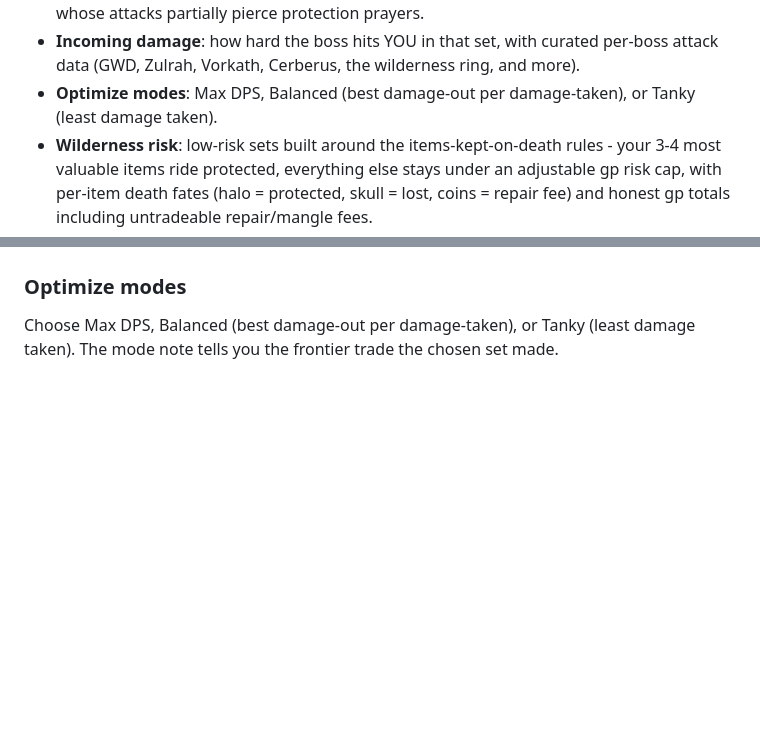
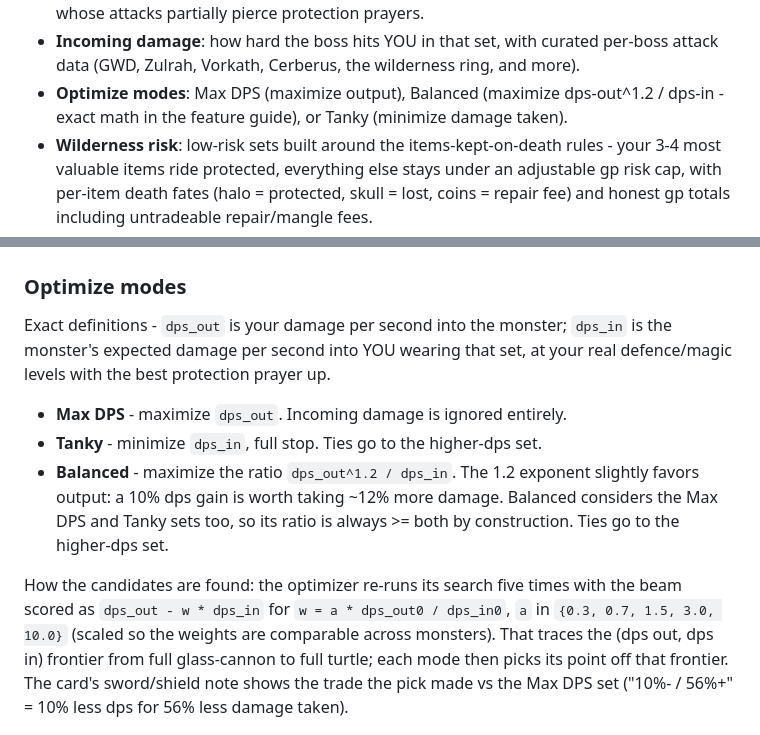
Before and after one commit to AKAddons/runelite-loadout-lab, a Markdown page: README.md, 2 parts joined by grey strips. Rendered like a GitHub page; blank space fills up the shorter version.

Commit message:
docs: exact algorithmic definitions for the three optimize modes
dps_out / dps_in definitions, the per-mode objective (max output;
min intake; max dps_out^1.2/dps_in with the >=both guarantee), and
the 5-weight frontier sweep that generates the candidates.

Co-Authored-By: Claude Fable 5 <noreply@anthropic.com>

```diff
--- a/README.md
+++ b/README.md
@@ -20,8 +20,9 @@ equipment.
 - **Incoming damage**: how hard the boss hits YOU in that set, with
   curated per-boss attack data (GWD, Zulrah, Vorkath, Cerberus, the
   wilderness ring, and more).
-- **Optimize modes**: Max DPS, Balanced (best damage-out per
-  damage-taken), or Tanky (least damage taken).
+- **Optimize modes**: Max DPS (maximize output), Balanced (maximize
+  dps-out^1.2 / dps-in - exact math in the feature guide), or Tanky
+  (minimize damage taken).
 - **Wilderness risk**: low-risk sets built around the items-kept-on-death
   rules - your 3-4 most valuable items ride protected, everything else
   stays under an adjustable gp risk cap, with per-item death fates
@@ -77,9 +78,25 @@ a stat-identical analog) get a gold border.
 
 ### Optimize modes
 
-Choose Max DPS, Balanced (best damage-out per damage-taken), or Tanky
-(least damage taken). The mode note tells you the frontier trade the
-chosen set made.
+Exact definitions - `dps_out` is your damage per second into the monster;
+`dps_in` is the monster's expected damage per second into YOU wearing that
+set, at your real defence/magic levels with the best protection prayer up.
+
+- **Max DPS** - maximize `dps_out`. Incoming damage is ignored entirely.
+- **Tanky** - minimize `dps_in`, full stop. Ties go to the higher-dps set.
+- **Balanced** - maximize the ratio `dps_out^1.2 / dps_in`. The 1.2
+  exponent slightly favors output: a 10% dps gain is worth taking ~12%
+  more damage. Balanced considers the Max DPS and Tanky sets too, so its
+  ratio is always >= both by construction. Ties go to the higher-dps set.
+
+How the candidates are found: the optimizer re-runs its search five times
+with the beam scored as `dps_out - w * dps_in` for
+`w = a * dps_out0 / dps_in0`, `a` in `{0.3, 0.7, 1.5, 3.0, 10.0}` (scaled
+so the weights are comparable across monsters). That traces the
+(dps out, dps in) frontier from full glass-cannon to full turtle; each
+mode then picks its point off that frontier. The card's sword/shield note
+shows the trade the pick made vs the Max DPS set ("10%- / 56%+" = 10%
+less dps for 56% less damage taken).
 
 ![Optimize modes](docs/img/optimize-modes.png)
 
```
